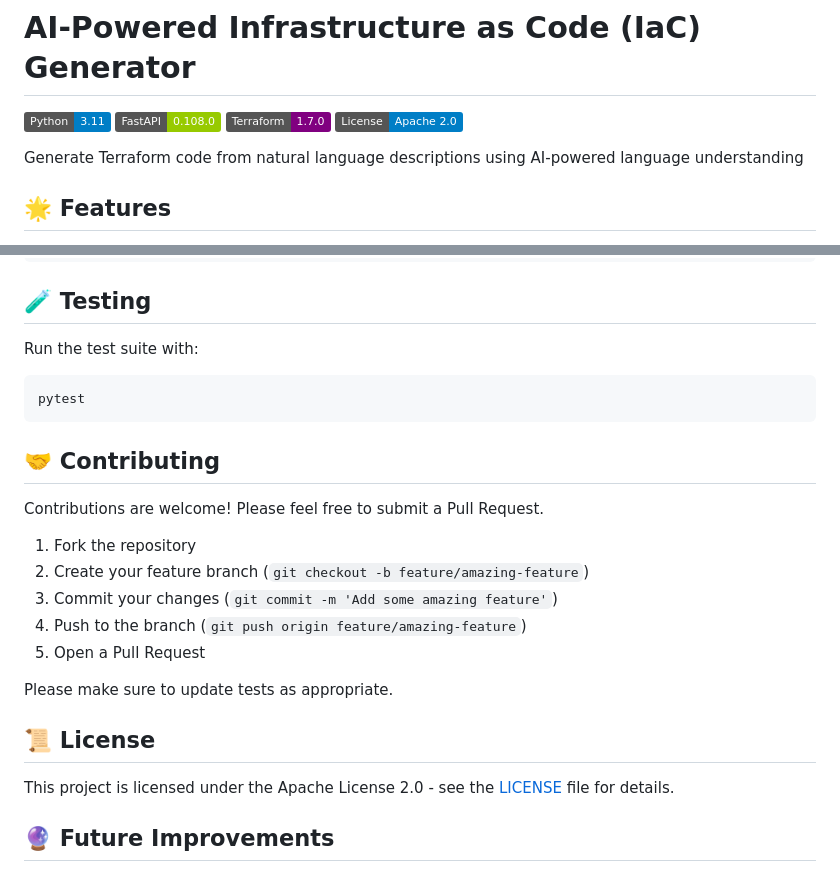
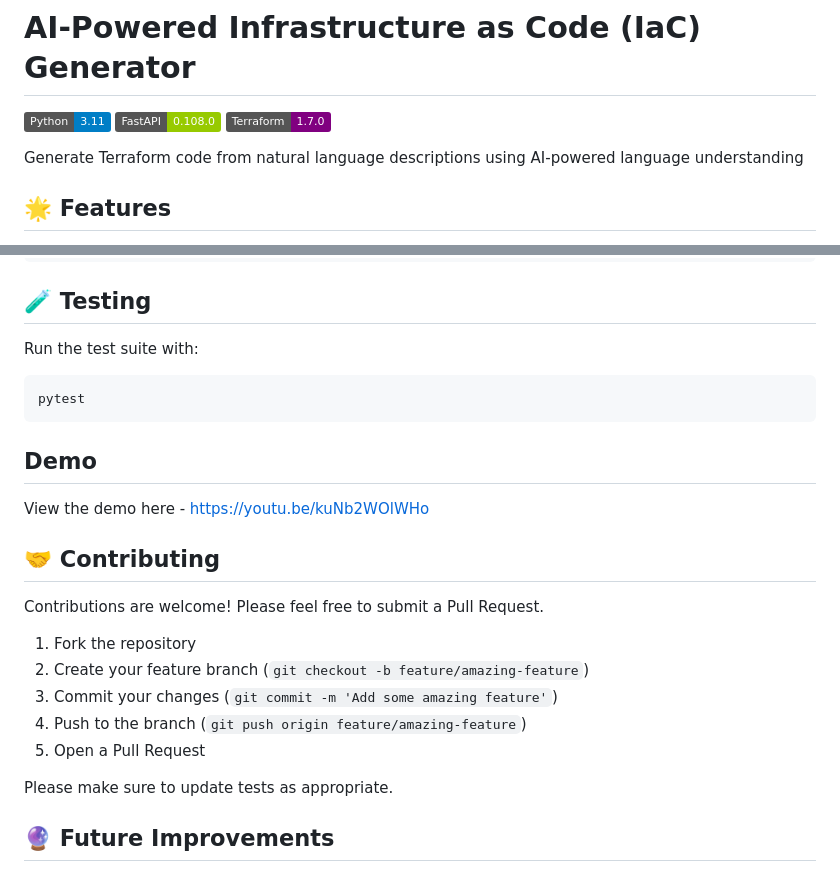
Before and after one commit to ambekadeshmukh/AI-IaC-Generator, a Markdown page: README.md, 2 parts joined by grey strips. Rendered like a GitHub page; badges without logos.

````diff
--- a/README.md
+++ b/README.md
@@ -4,7 +4,6 @@
   ![Python](https://img.shields.io/badge/Python-3.11-blue)
   ![FastAPI](https://img.shields.io/badge/FastAPI-0.108.0-green)
   ![Terraform](https://img.shields.io/badge/Terraform-1.7.0-purple)
-  ![License](https://img.shields.io/badge/License-Apache_2.0-blue)
 
   <p>Generate Terraform code from natural language descriptions using AI-powered language understanding</p>
 </div>
@@ -147,6 +146,10 @@ Run the test suite with:
 pytest
 ```
 
+## Demo
+
+View the demo here - https://youtu.be/kuNb2WOlWHo
+
 ## 🤝 Contributing
 
 Contributions are welcome! Please feel free to submit a Pull Request.
@@ -158,10 +161,6 @@ Contributions are welcome! Please feel free to submit a Pull Request.
 5. Open a Pull Request
 
 Please make sure to update tests as appropriate.
-
-## 📜 License
-
-This project is licensed under the Apache License 2.0 - see the [LICENSE](LICENSE) file for details.
 
 ## 🔮 Future Improvements
 
````
